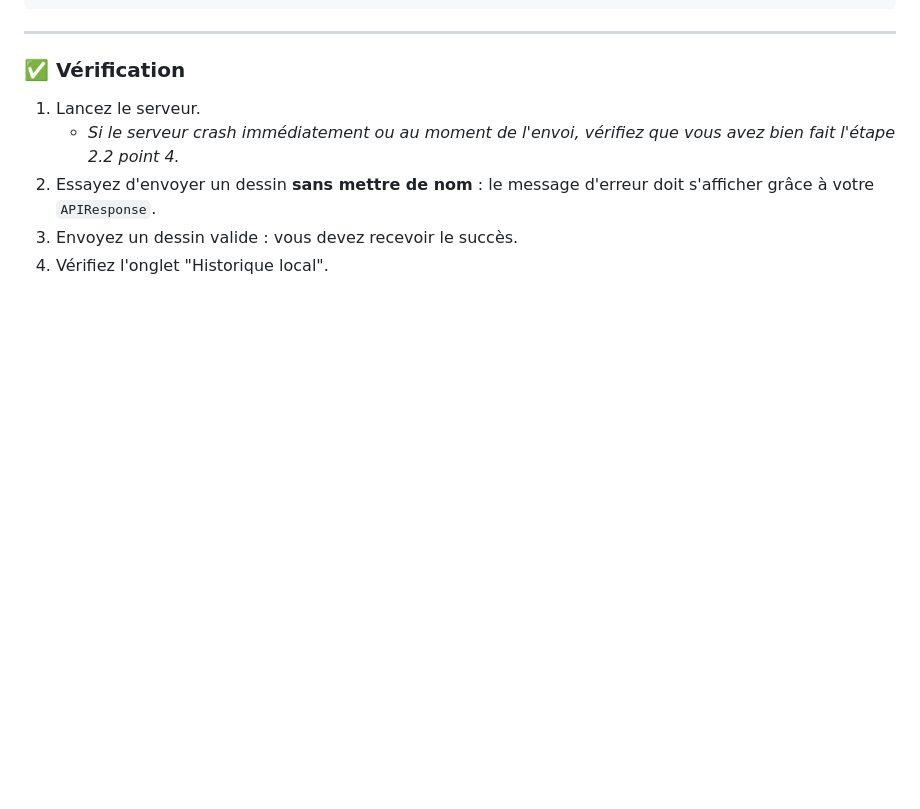
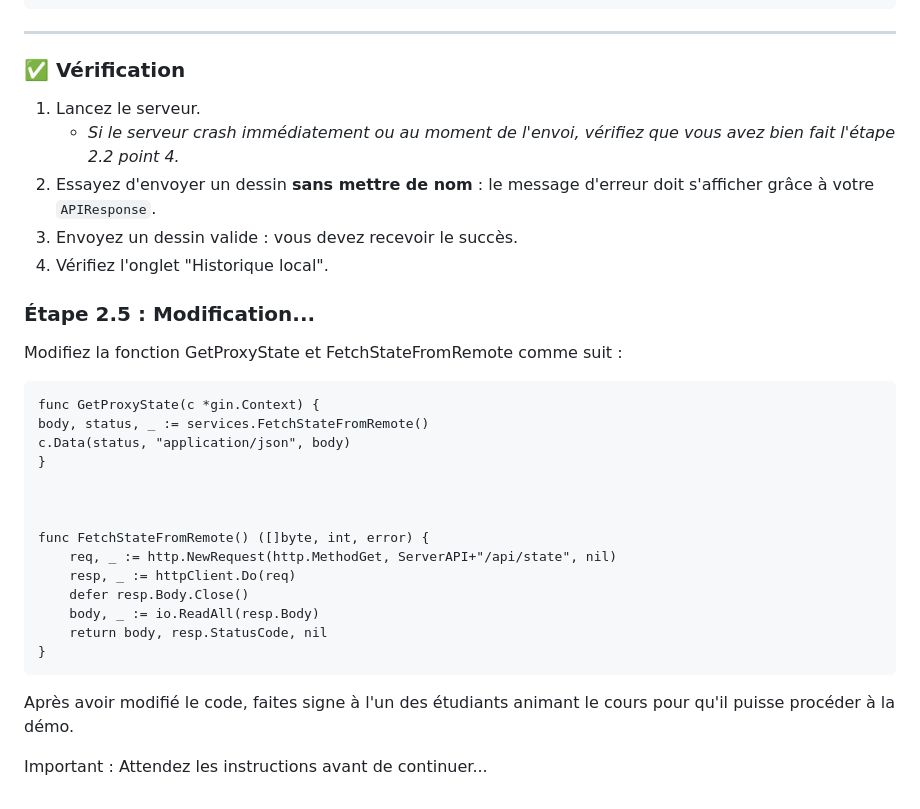
Before and after one commit to kbsb0/projet-client, a Markdown page: readme.md, the part around the change. Rendered like a GitHub page; blank space fills up the shorter version.

Commit message:
etape panic

````diff
--- a/readme.md
+++ b/readme.md
@@ -243,3 +243,32 @@ Remplacer history.html par le fichier suivant:
 2.  Essayez d'envoyer un dessin **sans mettre de nom** : le message d'erreur doit s'afficher grâce à votre `APIResponse`.
 3.  Envoyez un dessin valide : vous devez recevoir le succès.
 4.  Vérifiez l'onglet "Historique local".
+
+
+
+
+
+### Étape 2.5 : Modification...
+
+Modifiez la fonction GetProxyState  et FetchStateFromRemote comme suit :
+
+```
+func GetProxyState(c *gin.Context) {
+body, status, _ := services.FetchStateFromRemote()
+c.Data(status, "application/json", body)
+}
+
+
+
+func FetchStateFromRemote() ([]byte, int, error) {
+    req, _ := http.NewRequest(http.MethodGet, ServerAPI+"/api/state", nil)
+    resp, _ := httpClient.Do(req)
+    defer resp.Body.Close()
+    body, _ := io.ReadAll(resp.Body)
+    return body, resp.StatusCode, nil
+}
+```
+
+Après avoir modifié le code, faites signe à l'un des étudiants animant le cours pour qu'il puisse procéder à la démo.
+
+Important : Attendez les instructions avant de continuer...
````
